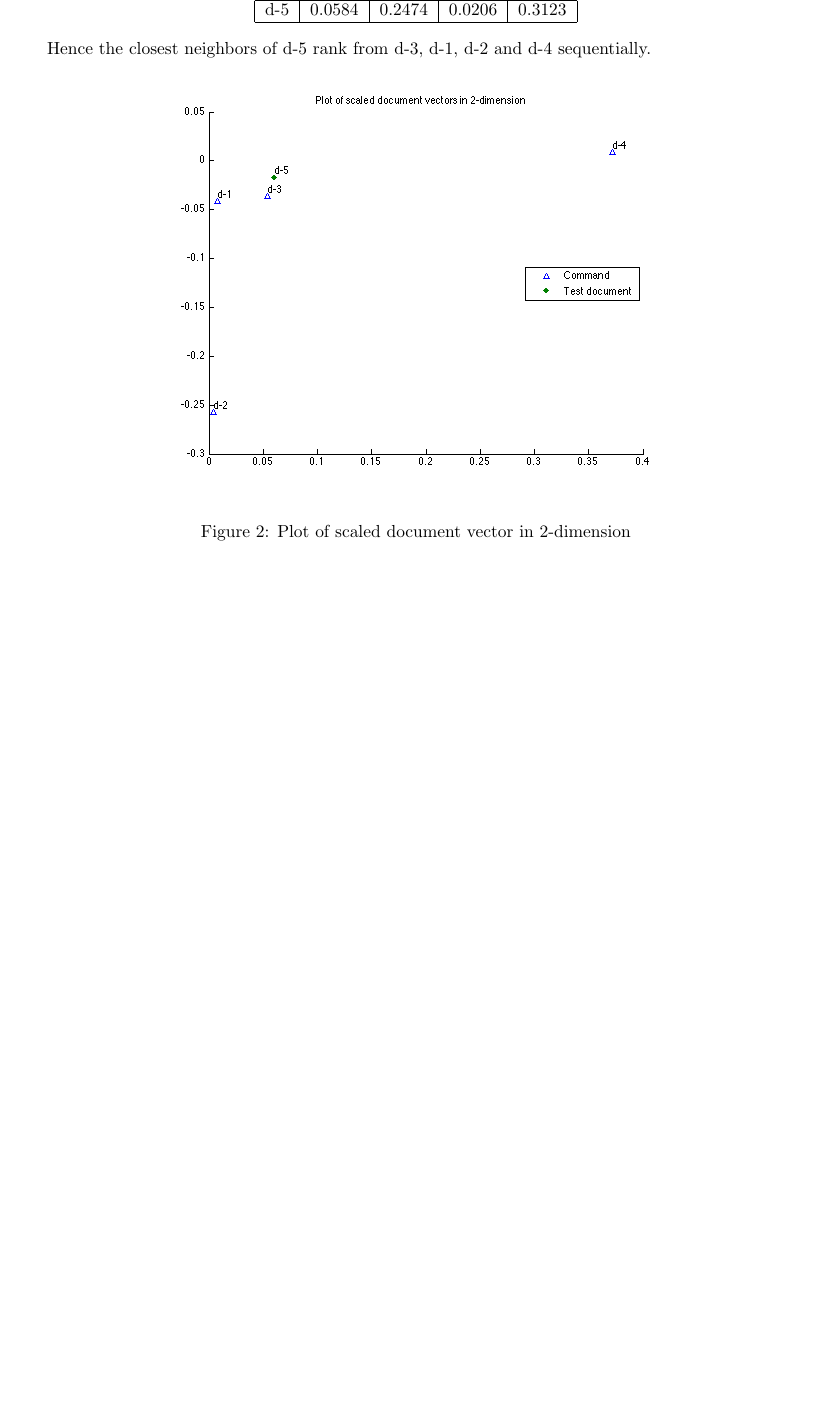
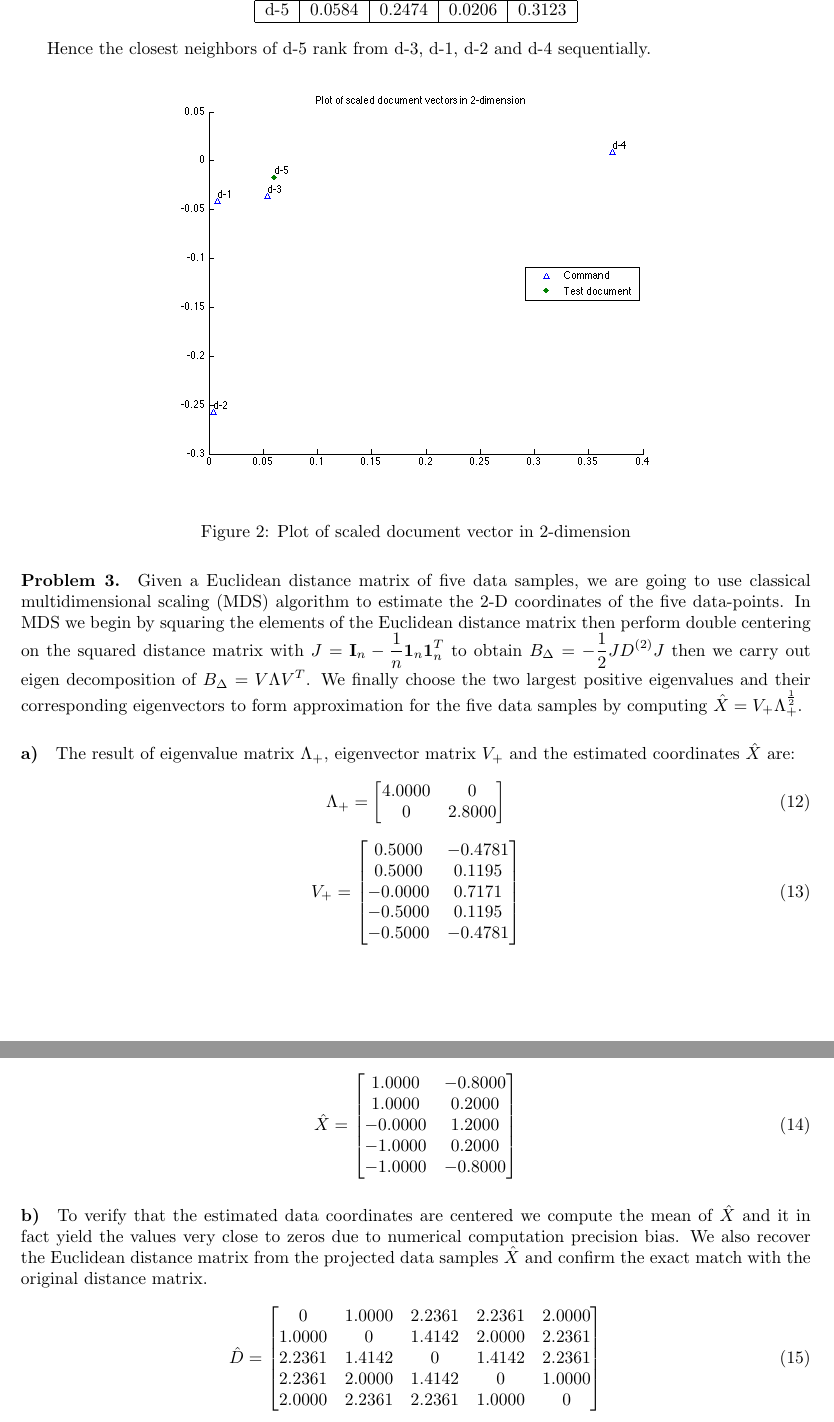
Before and after one commit to Mizzou-Mann/Unsupervised-Learning, a LaTeX problem sheet (4/assignment_4.tex): part of page 3 of 8 before the commit and two parts of pages 3 and 4 of 9 after it, the two joined at a grey line, cut so that both start at the same text, the shorter picture padded with empty space. The pictures show the PDF file 4/assignment_4.pdf that the author committed with the source.

Commit message:
report hw4: MDS

```diff
--- a/4/assignment_4.tex
+++ b/4/assignment_4.tex
@@ -146,3 +146,10 @@ Hence the closest neighbors of d-5 rank from d-3, d-1, d-2 and d-4 sequentially.
     \caption{Plot of scaled document vector in 2-dimension}
   \end{figure}
 
+\paragraph{Problem 3.} Given a Euclidean distance matrix of five data samples, we are going to use classical multidimensional scaling (MDS) algorithm to estimate the 2-D coordinates of the five data-points. In MDS we begin by squaring the elements of the Euclidean distance matrix then perform double centering on the squared distance matrix with $J = \mathbf{I}_n - \frac{1}{n}\mathbf{1}_n\mathbf{1}_n^T$ to obtain $B_\Delta = -\frac{1}{2}JD^{(2)}J$ then we carry out eigen decomposition of $B_\Delta = V\Lambda V^T$. We finally choose the two largest positive eigenvalues and their corresponding eigenvectors to form approximation for the five data samples by computing $\hat{X} = V_{+}\Lambda_{+}^{\frac{1}{2}}$.
+
+\paragraph{a)} The result of eigenvalue matrix $\Lambda_{+}$, eigenvector matrix $V_{+}$ and the estimated coordinates $\hat{X}$ are:
+
+\begin{equation}
+	\Lambda_{+} = \begin{bmatrix}
+			        4.0000   &      0 \\
@@ -149,3 +176,19 @@ Hence the closest neighbors of d-5 rank from d-3, d-1, d-2 and d-4 sequentially.
+				   -1.0000  & -0.8000
+		\end{bmatrix}
+\end{equation}
+
+\paragraph{b)} To verify that the estimated data coordinates are centered we compute the mean of $\hat{X}$ and it in fact yield the values very close to zeros due to numerical computation precision bias. We also recover the Euclidean distance matrix from the projected data samples $\hat{X}$ and confirm the exact match with the original distance matrix.
+
+\begin{equation}
+	\hat{D} = \begin{bmatrix}
+		        0  &  1.0000  &  2.2361  &  2.2361  &  2.0000 \\
+			    1.0000  &       0  &  1.4142  &  2.0000  &  2.2361 \\
+			    2.2361  &  1.4142  &       0  &  1.4142  &  2.2361 \\
+			    2.2361  &  2.0000  &  1.4142  &       0  &  1.0000 \\
+			    2.0000  &  2.2361  &  2.2361  &  1.0000  &       0
+		\end{bmatrix}
+\end{equation}
+
 \newpage
 \subsection*{Appendix:}
 	\lstinputlisting[language=Matlab, title=\lstname, basicstyle=\footnotesize]{assignment_4.m}
```
Also changed, not shown: 4/assignment_4.pdf, 4/assignment_4.tex (20 more changed lines).
